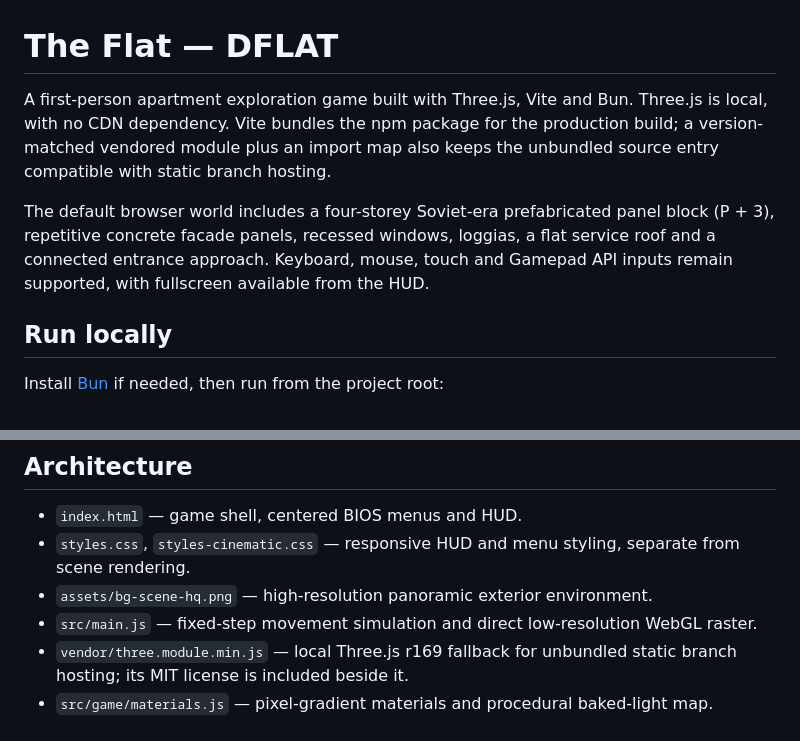
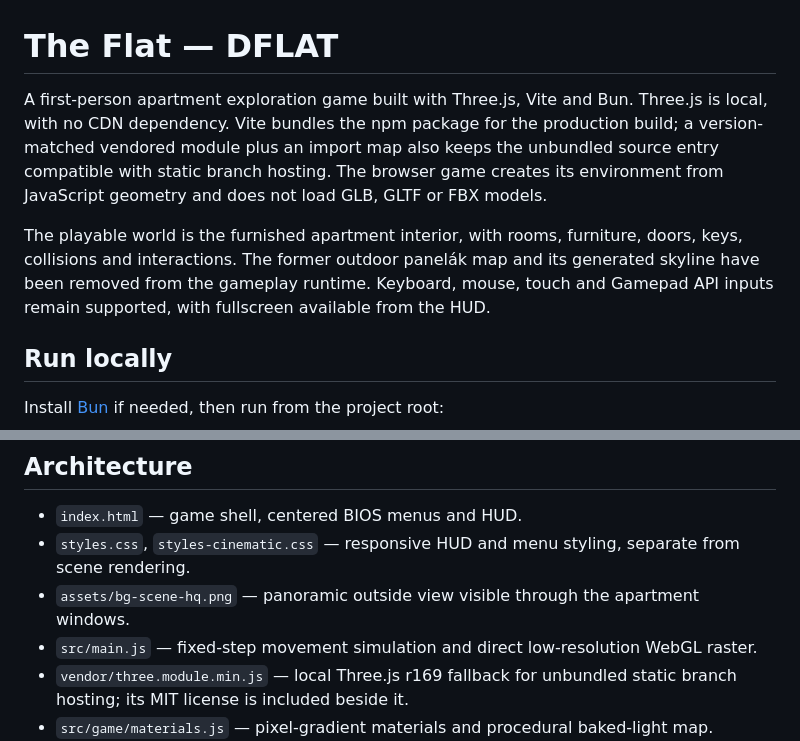
Before and after one commit to akcizur/DFLAT, a Markdown page: README.md, 2 parts joined by grey strips. Rendered like a GitHub page.

Commit message:
Replace outdoor scene with playable apartment interior

```diff
--- a/README.md
+++ b/README.md
@@ -1,8 +1,8 @@
 # The Flat — DFLAT
 
-A first-person apartment exploration game built with Three.js, Vite and Bun. Three.js is local, with no CDN dependency. Vite bundles the npm package for the production build; a version-matched vendored module plus an import map also keeps the unbundled source entry compatible with static branch hosting.
+A first-person apartment exploration game built with Three.js, Vite and Bun. Three.js is local, with no CDN dependency. Vite bundles the npm package for the production build; a version-matched vendored module plus an import map also keeps the unbundled source entry compatible with static branch hosting. The browser game creates its environment from JavaScript geometry and does not load GLB, GLTF or FBX models.
 
-The default browser world includes a four-storey Soviet-era prefabricated panel block (P + 3), repetitive concrete facade panels, recessed windows, loggias, a flat service roof and a connected entrance approach. Keyboard, mouse, touch and Gamepad API inputs remain supported, with fullscreen available from the HUD.
+The playable world is the furnished apartment interior, with rooms, furniture, doors, keys, collisions and interactions. The former outdoor panelák map and its generated skyline have been removed from the gameplay runtime. Keyboard, mouse, touch and Gamepad API inputs remain supported, with fullscreen available from the HUD.
 
 ## Run locally
 
@@ -82,7 +82,7 @@ The supplied `SCENE.BUILDING.glb` remains a separate interchange asset. To serve
 
 - `index.html` — game shell, centered BIOS menus and HUD.
 - `styles.css`, `styles-cinematic.css` — responsive HUD and menu styling, separate from scene rendering.
-- `assets/bg-scene-hq.png` — high-resolution panoramic exterior environment.
+- `assets/bg-scene-hq.png` — panoramic outside view visible through the apartment windows.
 - `src/main.js` — fixed-step movement simulation and direct low-resolution WebGL raster.
 - `vendor/three.module.min.js` — local Three.js r169 fallback for unbundled static branch hosting; its MIT license is included beside it.
 - `src/game/materials.js` — pixel-gradient materials and procedural baked-light map.
```
